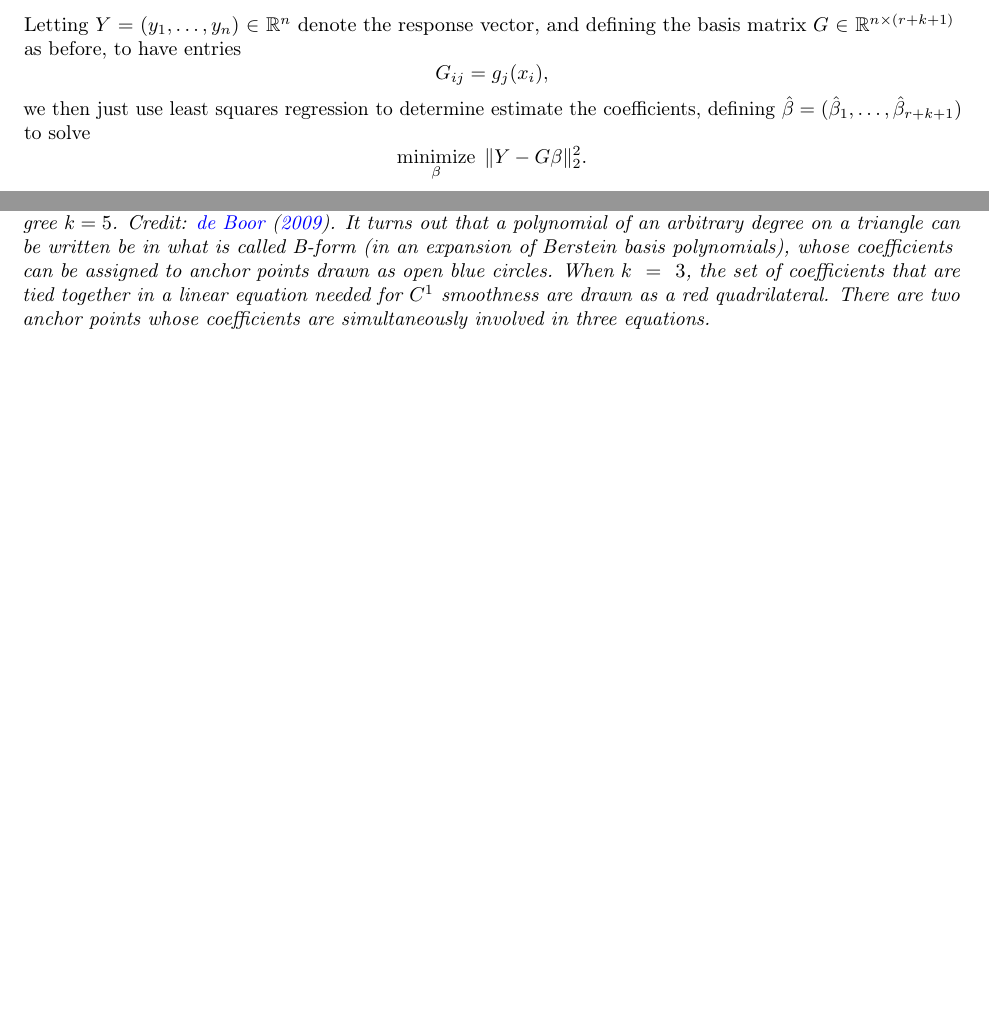
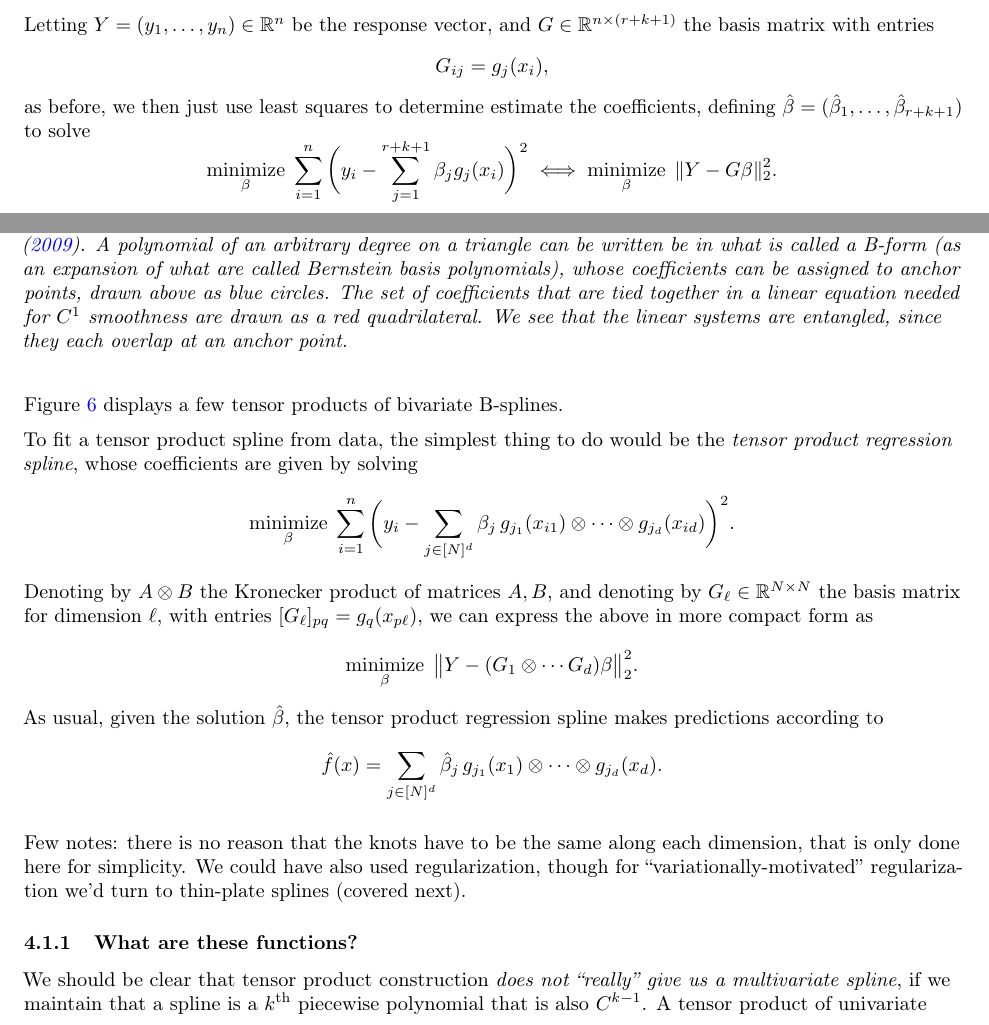
Before and after one commit to ryantibs/statlearn-s23, a LaTeX document (lectures/splines_rkhs/splines_rkhs.tex): two parts of pages 3 and 14 of 17 before the commit and two parts of pages 3 and 14 of 19 after it, joined at a grey line, cut so that both start at the same text, the shorter picture padded with empty space. Compiled offline with pdfLaTeX.

Commit message:
Tensor product splines

```diff
--- a/lectures/splines_rkhs/splines_rkhs.tex
+++ b/lectures/splines_rkhs/splines_rkhs.tex
@@ -112,16 +112,17 @@ where $\beta_1,\dots,\beta_{r+k+1} \in \R$ are coefficients and
 $g_1,\dots,g_{r+k+1}$ is a basis for the space of $k\th$ degree splines over the
 knots $t_1,\dots,t_r$; for example, the truncated power basis or B-spline basis.
 
-Letting $Y=(y_1,\dots,y_n) \in \R^n$ denote the response vector, and defining
-the basis matrix $G \in \R^{n \times (r+k+1)}$ as before, to have entries
+Letting $Y=(y_1,\dots,y_n) \in \R^n$ be the response vector, and $G \in \R^{n
+  \times (r+k+1)}$ the basis matrix with entries
 \[
 G_{ij} = g_j(x_i),
 \]
-we then just use least squares regression to determine estimate the
+as before, we then just use least squares to determine estimate the
 coefficients, defining \smash{$\hbeta = (\hbeta_1,\dots,\hbeta_{r+k+1})$} to
 solve
 \[
-\minimize_\beta \; \|Y - G\beta\|_2^2.
+\minimize_\beta \; \sum_{i=1}^n \bigg(y_i -\sum_{j=1}^{r+k+1} \beta_j g_j(x_i)
+\bigg)^2 \iff \minimize_\beta \; \|Y - G\beta\|_2^2.
 \]
 This yields the \emph{regression spline} estimator, which makes predictions
 according to
@@ -823,8 +824,3 @@ indeed $k=5$, and when $d=3$ it is $k=7$. This seems very wasteful.
 \centering
 \includegraphics[width=0.5\textwidth]{c1_cubic.png}
 \caption{\it Illustration of the constraints for $C^1$ smoothness, for a cubic
-  on each triangle, right: quintic degree $k=5$. Credit:
-  \citet{deboor2009way}. It turns out that a polynomial of an arbitrary degree
-  on a triangle can be written be in what is called B-form (in an expansion of
-  Berstein basis polynomials), whose coefficients can be assigned to anchor
-  points drawn as open blue circles. When $k=3$, the set of coefficients that
@@ -834,3 +829,8 @@ indeed $k=5$, and when $d=3$ it is $k=7$. This seems very wasteful.
+  expansion of what are called Bernstein basis polynomials), whose coefficients
+  can be assigned to anchor points, drawn above as blue circles. The set of
+  coefficients that are tied together in a linear equation needed for $C^1$
+  smoothness are drawn as a red quadrilateral. We see that the linear systems
+  are entangled, since they each overlap at an anchor point.}
 \label{fig:c1_constraints}
 \end{figure}
 
@@ -843,0 +878 @@ more, two definitive references are \citet{deboor1993box} and
+Figure \ref{fig:tensor} displays a few tensor products of bivariate B-splines.
@@ -843,0 +885,33 @@ more, two definitive references are \citet{deboor1993box} and
+\label{fig:tensor}
+\end{figure}
+
+To fit a tensor product spline from data, the simplest thing to do would be the
+\emph{tensor product regression spline}, whose coefficients are given by solving
+\[
+\minimize_\beta \; \sum_{i=1}^n \bigg(y_i -  \sum_{j \in [N]^d} \beta_j \,
+g_{j_1}(x_{i1}) \otimes \cdots \otimes g_{j_d}(x_{id}) \bigg)^2.
+\]
+Denoting by $A \otimes B$ the Kronecker product of matrices $A,B$, and denoting
+by $G_\ell \in \R^{N \times N}$ the basis matrix for dimension $\ell$, with
+entries $[G_\ell]_{pq} = g_q(x_{p\ell})$, we can express the above in more
+compact form as
+\[
+\minimize_\beta \; \big\| Y - (G_1 \otimes \cdots G_d) \beta \big\|_2^2.
+\]
+As usual, given the solution \smash{$\hbeta$}, the tensor product regression
+spline makes predictions according to
+\[
+\hf(x) = \sum_{j \in [N]^d} \hbeta_j \, g_{j_1}(x_1) \otimes \cdots \otimes
+g_{j_d}(x_d).
+\]
+
+Few notes: there is no reason that the knots have to be the same along each
+dimension, that is only done here for simplicity. We could have also used
+regularization, though for ``variationally-motivated'' regularization we'd turn
+to thin-plate splines (covered next).
+
+\subsubsection{What are these functions?}
+
+We should be clear that tensor product construction \emph{does not ``really''
+  give us a multivariate spline}, if we maintain that a spline is a $k\th$
+piecewise polynomial that is also $C^{k-1}$. A tensor product of univariate
```
Also changed, not shown: lectures/splines_rkhs/splines_rkhs.tex (89 more changed lines).
